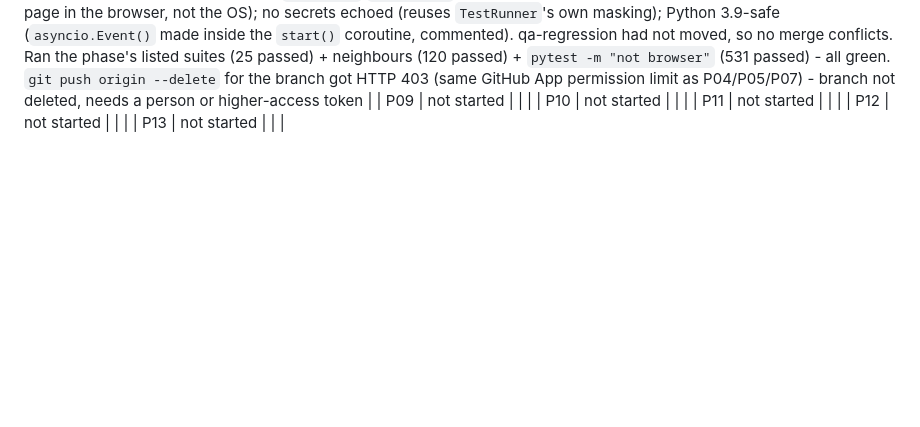
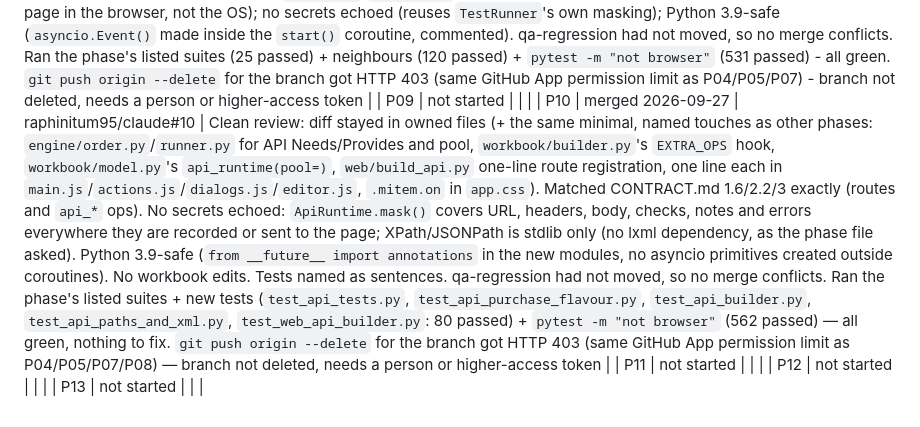
Before and after one commit to raphinitum95/claude, a Markdown page: dev/plan/PLAN.md, the part around the change. Drawn GitHub-style; blank space fills up the shorter version.

Commit message:
Review: mark P10 (API/XML building) merged in the status table
Co-Authored-By: Claude Sonnet 5 <noreply@anthropic.com>
Claude-Session: https://claude.ai/code/session_01NJhSuS3gwZtyNoTCGu3WFK

```diff
--- a/dev/plan/PLAN.md
+++ b/dev/plan/PLAN.md
@@ -73,7 +73,7 @@ Paths are under `src/regrunner/` unless they start with `dev/` or `tests/`.
 
 | P08 | merged 2026-09-27 | raphinitum95/claude#9 | Fixed in review: CONTRACT.md 3 was missing the session routes beyond the reserved list (`GET /api/build/session/{name}`, `which`/`choose`/`variable`/`use`/`stop`/`answer`) - documented them and narrowed the still-reserved P09 set to `record`/`check`/`save`. Diff stayed in owned files (+ the same minimal, named touches as other phases: `engine/test_runner.py` split into `prepare_runtime`/`open_session`, `config.py`/`config.yaml` `build:` section, one line in `workbook/builder.py`, `events.py` docs, one modals.js case, main.js merge, a pre-existing P04 bug fix in `editor.js`/`actions.js` named in the PR). No OS-level input (overlay listens on the page in the browser, not the OS); no secrets echoed (reuses `TestRunner`'s own masking); Python 3.9-safe (`asyncio.Event()` made inside the `start()` coroutine, commented). qa-regression had not moved, so no merge conflicts. Ran the phase's listed suites (25 passed) + neighbours (120 passed) + `pytest -m "not browser"` (531 passed) - all green. `git push origin --delete` for the branch got HTTP 403 (same GitHub App permission limit as P04/P05/P07) - branch not deleted, needs a person or higher-access token |
 | P09 | not started | | |
-| P10 | not started | | |
+| P10 | merged 2026-09-27 | raphinitum95/claude#10 | Clean review: diff stayed in owned files (+ the same minimal, named touches as other phases: `engine/order.py`/`runner.py` for API Needs/Provides and pool, `workbook/builder.py`'s `EXTRA_OPS` hook, `workbook/model.py`'s `api_runtime(pool=)`, `web/build_api.py` one-line route registration, one line each in `main.js`/`actions.js`/`dialogs.js`/`editor.js`, `.mitem.on` in `app.css`). Matched CONTRACT.md 1.6/2.2/3 exactly (routes and `api_*` ops). No secrets echoed: `ApiRuntime.mask()` covers URL, headers, body, checks, notes and errors everywhere they are recorded or sent to the page; XPath/JSONPath is stdlib only (no lxml dependency, as the phase file asked). Python 3.9-safe (`from __future__ import annotations` in the new modules, no asyncio primitives created outside coroutines). No workbook edits. Tests named as sentences. qa-regression had not moved, so no merge conflicts. Ran the phase's listed suites + new tests (`test_api_tests.py`, `test_api_purchase_flavour.py`, `test_api_builder.py`, `test_api_paths_and_xml.py`, `test_web_api_builder.py`: 80 passed) + `pytest -m "not browser"` (562 passed) — all green, nothing to fix. `git push origin --delete` for the branch got HTTP 403 (same GitHub App permission limit as P04/P05/P07/P08) — branch not deleted, needs a person or higher-access token |
 | P11 | not started | | |
 | P12 | not started | | |
 | P13 | not started | | |
```
